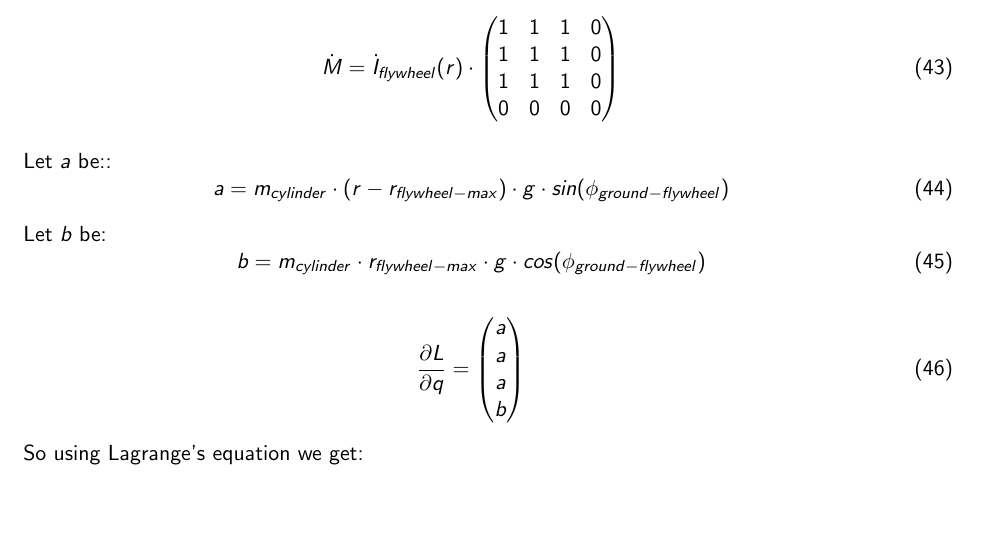
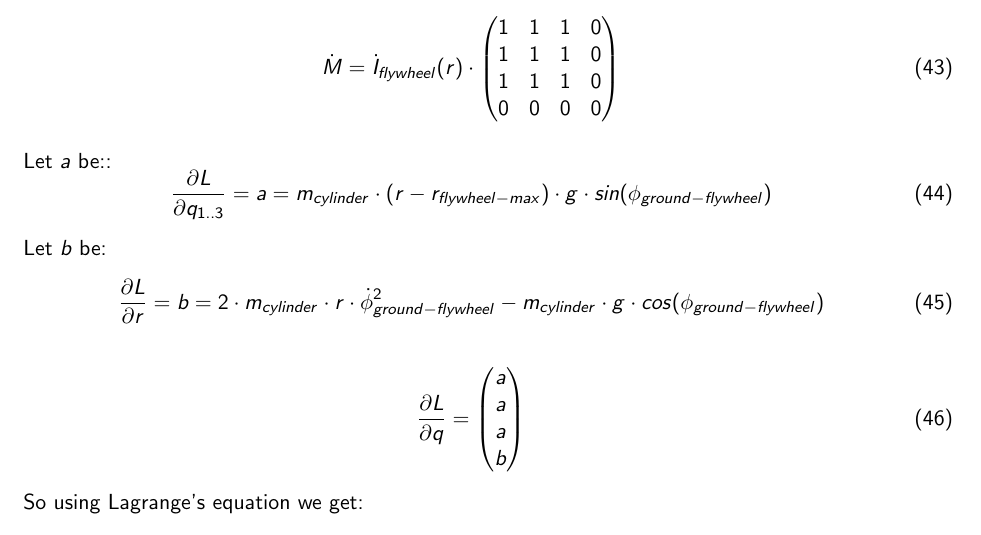
Before and after one commit to tarragoesteve/TFM, a LaTeX thesis (documentation/thesis/tex/thesis.tex, which reads documentation/thesis/tex/dynamic_study.tex): part of page 29 of 43, cut so that both start at the same text, the shorter picture padded with empty space. Compiled offline with pdfLaTeX.

Commit message:
added T term

```diff
--- a/documentation/thesis/tex/dynamic_study.tex
+++ b/documentation/thesis/tex/dynamic_study.tex
@@ -250,12 +250,12 @@ We compute $\dot{M}$ as the following matrix:
 
 Let $a$ be::
 \begin{equation}
-	a = m_{cylinder}\cdot (r-r_{flywheel-max}) \cdot g \cdot sin(\phi_{ground-flywheel})
+	\frac{\partial L}{\partial q_{1..3}} = a = m_{cylinder}\cdot (r-r_{flywheel-max}) \cdot g \cdot sin(\phi_{ground-flywheel})
 \end{equation}
 
 Let $b$ be:
 \begin{equation}
-	b = m_{cylinder}\cdot r_{flywheel-max} \cdot g \cdot cos(\phi_{ground-flywheel})
+	\frac{\partial L}{\partial r} = b = 2 \cdot m_{cylinder} \cdot r  \cdot \dot{\phi}_{ground-flywheel}^2  - m_{cylinder}\cdot g \cdot cos(\phi_{ground-flywheel})
 \end{equation}
 
 \begin{equation}
```
Also changed, not shown: documentation/thesis/tex/img/lagrange/r=rmin/exp_no_torque_dot_q.png (added), documentation/thesis/tex/img/lagrange/r=rmin/exp_no_torque_q.png (added), documentation/thesis/tex/thesis.pdf, 1 other file.
